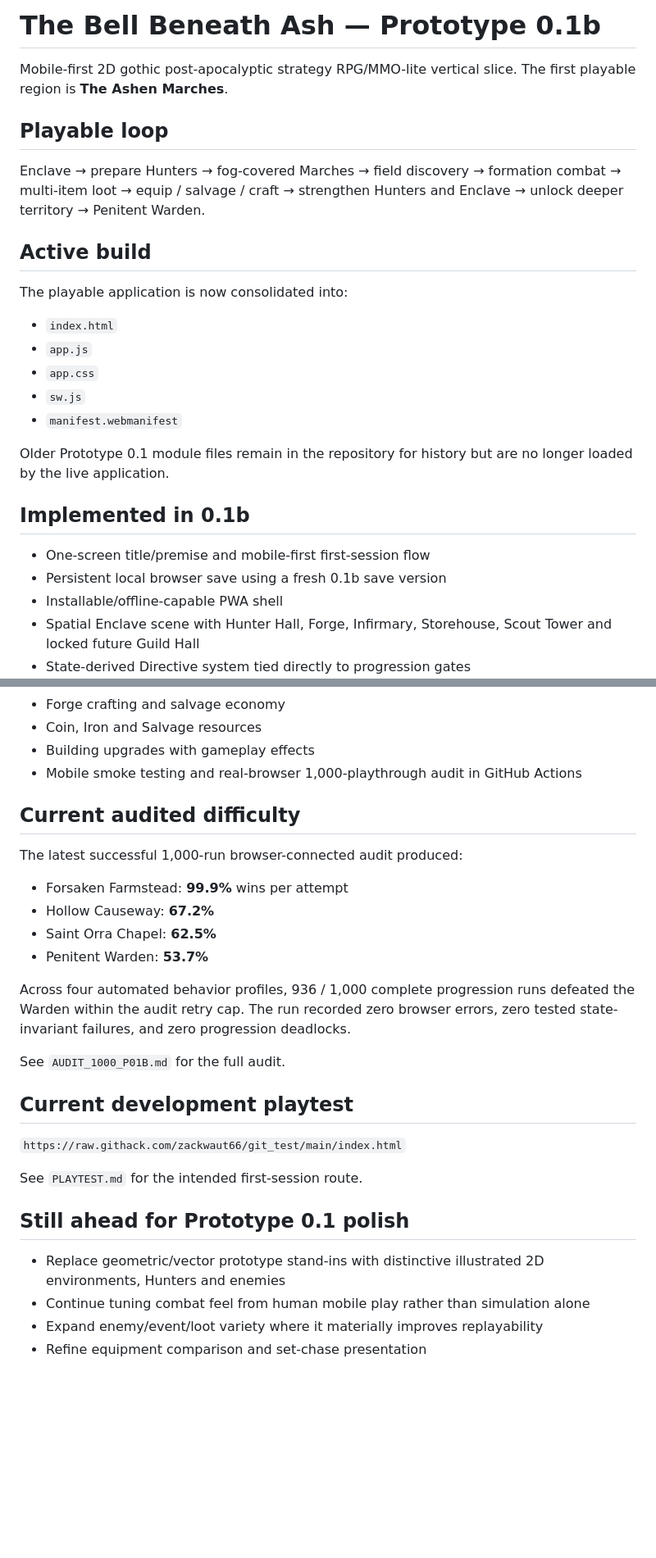
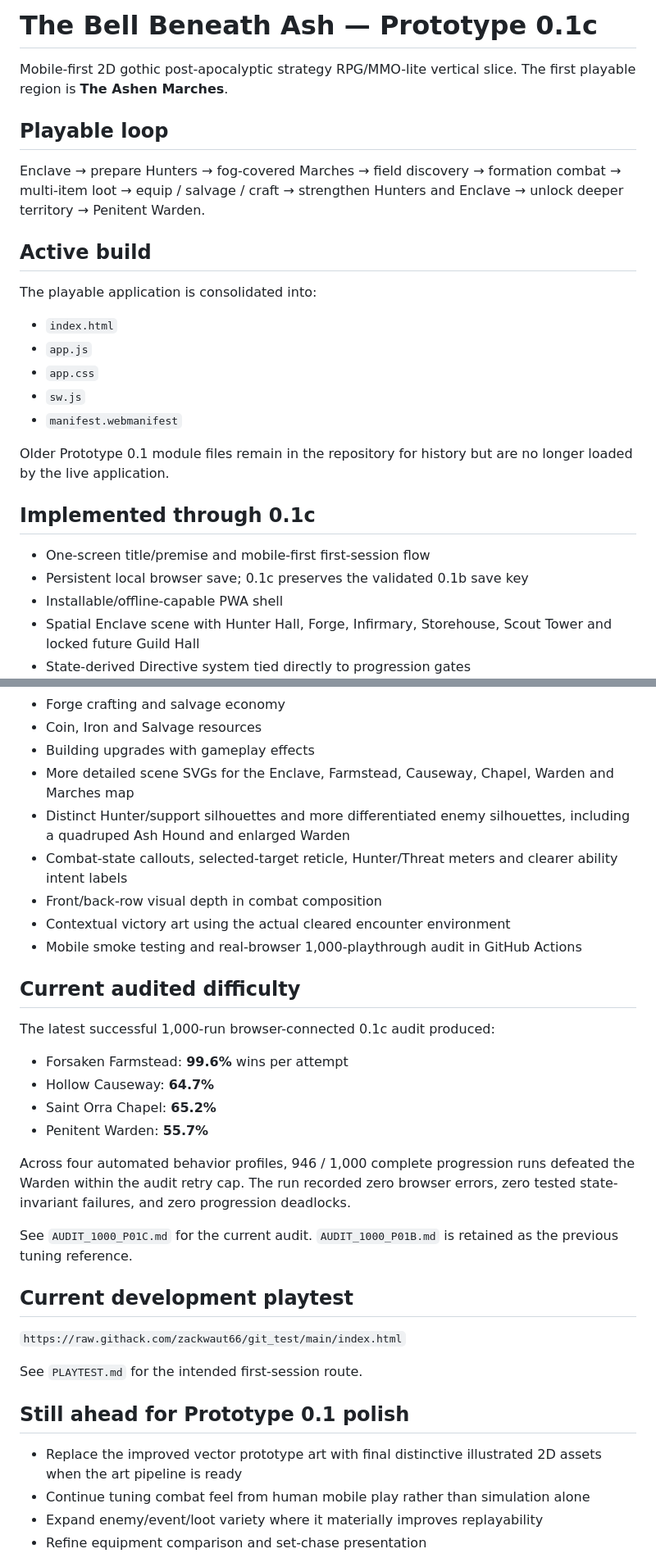
Before and after one commit to zackwaut66/git_test, a Markdown page: README.md, 2 parts joined by grey strips. Shown at 82% size. GitHub-like rendering; blank space fills up the shorter version.

Commit message:
Document Prototype 0.1c visual pass

```diff
--- a/README.md
+++ b/README.md
@@ -1,4 +1,4 @@
-# The Bell Beneath Ash — Prototype 0.1b
+# The Bell Beneath Ash — Prototype 0.1c
 
 Mobile-first 2D gothic post-apocalyptic strategy RPG/MMO-lite vertical slice. The first playable region is **The Ashen Marches**.
 
@@ -8,7 +8,7 @@ Enclave → prepare Hunters → fog-covered Marches → field discovery → form
 
 ## Active build
 
-The playable application is now consolidated into:
+The playable application is consolidated into:
 
 - `index.html`
 - `app.js`
@@ -18,10 +18,10 @@ The playable application is now consolidated into:
 
 Older Prototype 0.1 module files remain in the repository for history but are no longer loaded by the live application.
 
-## Implemented in 0.1b
+## Implemented through 0.1c
 
 - One-screen title/premise and mobile-first first-session flow
-- Persistent local browser save using a fresh 0.1b save version
+- Persistent local browser save; 0.1c preserves the validated 0.1b save key
 - Installable/offline-capable PWA shell
 - Spatial Enclave scene with Hunter Hall, Forge, Infirmary, Storehouse, Scout Tower and locked future Guild Hall
 - State-derived Directive system tied directly to progression gates
@@ -45,20 +45,25 @@ Older Prototype 0.1 module files remain in the repository for history but are no
 - Forge crafting and salvage economy
 - Coin, Iron and Salvage resources
 - Building upgrades with gameplay effects
+- More detailed scene SVGs for the Enclave, Farmstead, Causeway, Chapel, Warden and Marches map
+- Distinct Hunter/support silhouettes and more differentiated enemy silhouettes, including a quadruped Ash Hound and enlarged Warden
+- Combat-state callouts, selected-target reticle, Hunter/Threat meters and clearer ability intent labels
+- Front/back-row visual depth in combat composition
+- Contextual victory art using the actual cleared encounter environment
 - Mobile smoke testing and real-browser 1,000-playthrough audit in GitHub Actions
 
 ## Current audited difficulty
 
-The latest successful 1,000-run browser-connected audit produced:
+The latest successful 1,000-run browser-connected 0.1c audit produced:
 
-- Forsaken Farmstead: **99.9%** wins per attempt
-- Hollow Causeway: **67.2%**
-- Saint Orra Chapel: **62.5%**
-- Penitent Warden: **53.7%**
+- Forsaken Farmstead: **99.6%** wins per attempt
+- Hollow Causeway: **64.7%**
+- Saint Orra Chapel: **65.2%**
+- Penitent Warden: **55.7%**
 
-Across four automated behavior profiles, 936 / 1,000 complete progression runs defeated the Warden within the audit retry cap. The run recorded zero browser errors, zero tested state-invariant failures, and zero progression deadlocks.
+Across four automated behavior profiles, 946 / 1,000 complete progression runs defeated the Warden within the audit retry cap. The run recorded zero browser errors, zero tested state-invariant failures, and zero progression deadlocks.
 
-See `AUDIT_1000_P01B.md` for the full audit.
+See `AUDIT_1000_P01C.md` for the current audit. `AUDIT_1000_P01B.md` is retained as the previous tuning reference.
 
 ## Current development playtest
 
@@ -68,7 +73,7 @@ See `PLAYTEST.md` for the intended first-session route.
 
 ## Still ahead for Prototype 0.1 polish
 
-- Replace geometric/vector prototype stand-ins with distinctive illustrated 2D environments, Hunters and enemies
+- Replace the improved vector prototype art with final distinctive illustrated 2D assets when the art pipeline is ready
 - Continue tuning combat feel from human mobile play rather than simulation alone
 - Expand enemy/event/loot variety where it materially improves replayability
 - Refine equipment comparison and set-chase presentation
```
Also changed, not shown: other parts of README.md (+1 -1 lines).
